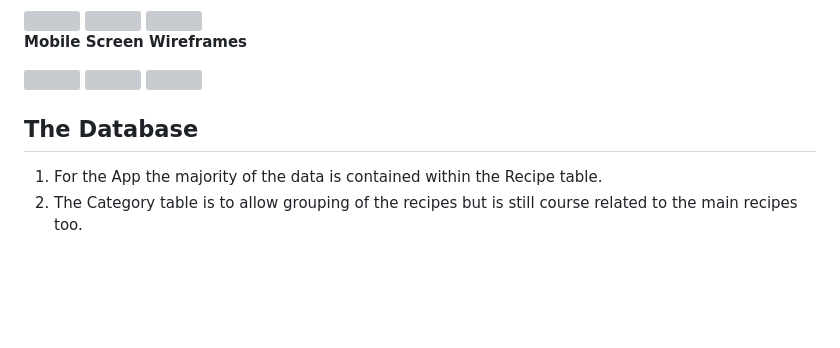
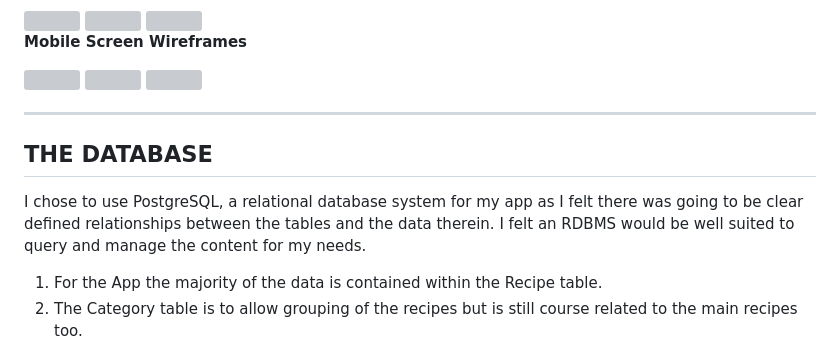
Before and after one commit to nddpj00/balanced-diet-menu-finder, a Markdown page: README.md, the part around the change printed below. Rendered like a GitHub page; blank space fills up the shorter version; grey boxes are pictures that could not be loaded.

Commit message:
formatting readme to improve readability

```diff
--- a/README.md
+++ b/README.md
@@ -87,8 +87,10 @@ I wanted some vivid colours that come from produce so have I have used avocado g
 <img width = "150px" height = "300px" src = "mealplanner/wireframes/bdrf-wireframe-mobile-add-recipe.png">
 <img width = "150px" height = "300px" src = "mealplanner/wireframes/bdrf-wireframe-mobile-recipe.png">
 
+---
+## **THE DATABASE** ##
 
-## The Database
+I chose to use PostgreSQL, a relational database system for my app as I felt there was going to be clear defined relationships between the tables and the data therein. I felt an RDBMS would be well suited to query and manage the content for my needs.
 
 1. For the App the majority of the data is contained within the Recipe table.
 1. The Category table is to allow grouping of the recipes but is still course related to the main recipes too.
```
Also changed, not shown: other parts of README.md (+7 -7 lines).
